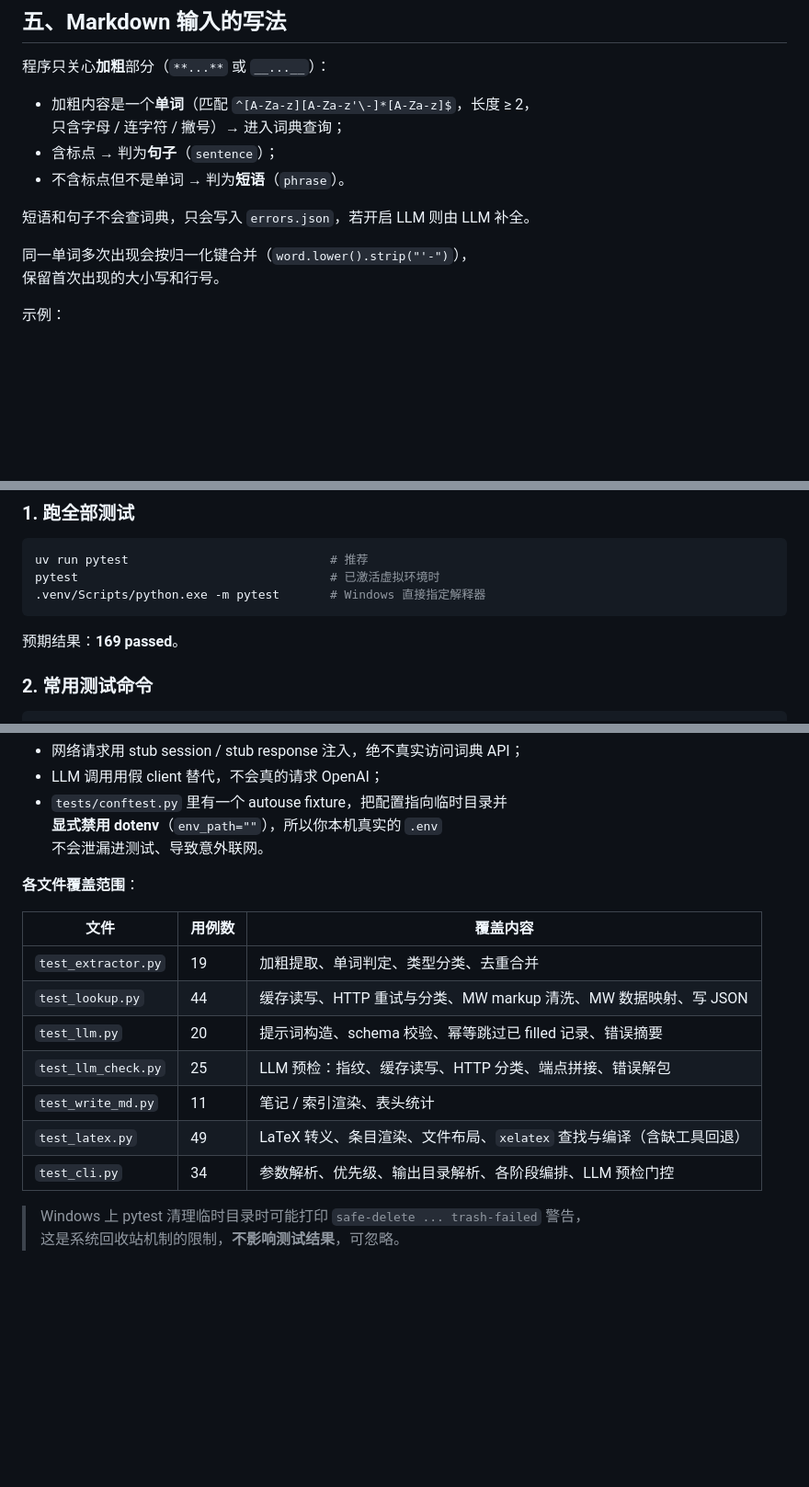
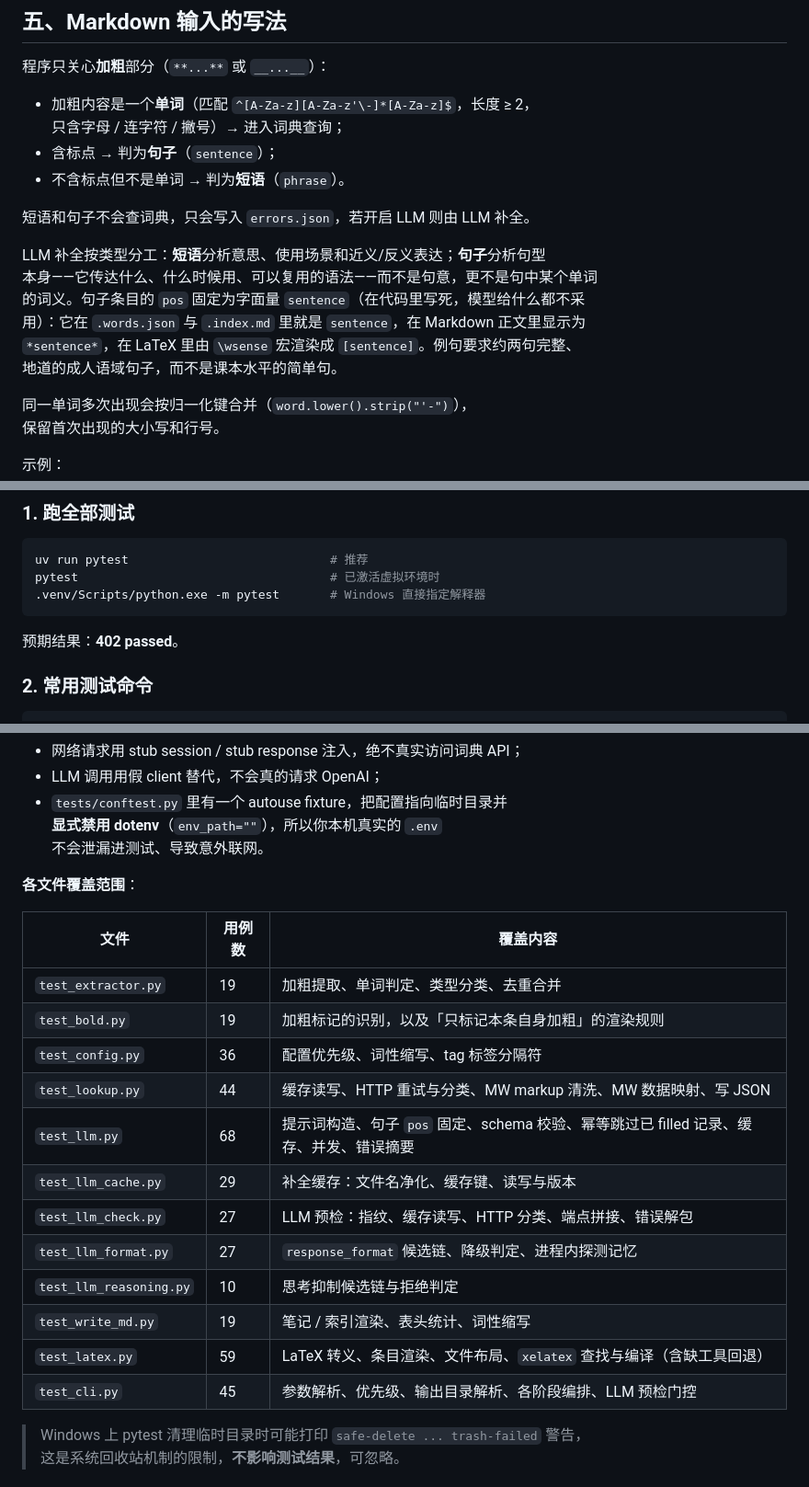
Before and after one commit to ZouBeining/Excerpt, a Markdown page: README.md, 3 parts joined by grey strips. Shown at 92% size. GitHub-like rendering; blank space fills up the shorter version.

Commit message:
docs(README): Sync the test counts and the LLM output rules
The counts had drifted some way from the suite: the summary promised 169
passed, the file tree claimed 202 tests, and the per-file table listed 7
of the 12 test modules with five of its numbers wrong.  Recounted from
`pytest --collect-only`: 402, across the 12 files that actually exist.

Also records what a sentence entry looks like now.  It is the part of the
LLM contract a reader of the documentation cannot infer: a sentence is
analysed for its pattern rather than for a word inside it, and its `pos`
is the literal `sentence` everywhere, appearing as `[sentence]` in LaTeX
only because the `\wsense` macro adds the brackets.

````diff
--- a/README.md
+++ b/README.md
@@ -293,6 +293,13 @@ excerpt-latex .test_out/test.mw.words.json --compile    # 顺便编译出 PDF
 
 短语和句子不会查词典，只会写入 `errors.json`，若开启 LLM 则由 LLM 补全。
 
+LLM 补全按类型分工：**短语**分析意思、使用场景和近义/反义表达；**句子**分析句型
+本身——它传达什么、什么时候用、可以复用的语法——而不是句意，更不是句中某个单词
+的词义。句子条目的 `pos` 固定为字面量 `sentence`（在代码里写死，模型给什么都不采
+用）：它在 `.words.json` 与 `.index.md` 里就是 `sentence`，在 Markdown 正文里显示为
+`*sentence*`，在 LaTeX 里由 `\wsense` 宏渲染成 `[sentence]`。例句要求约两句完整、
+地道的成人语域句子，而不是课本水平的简单句。
+
 同一单词多次出现会按归一化键合并（`word.lower().strip("'-")`），
 保留首次出现的大小写和行号。
 
@@ -315,7 +322,7 @@ pytest                                   # 已激活虚拟环境时
 .venv/Scripts/python.exe -m pytest       # Windows 直接指定解释器
 ```
 
-预期结果：**169 passed**。
+预期结果：**402 passed**。
 
 ### 2. 常用测试命令
 
@@ -341,15 +348,20 @@ pytest -x                                   # 首个失败即停
 
 **各文件覆盖范围**：
 
-| 文件                  | 用例数 | 覆盖内容                                        |
-| ------------------- | --- | ------------------------------------------- |
-| `test_extractor.py` | 19  | 加粗提取、单词判定、类型分类、去重合并                         |
-| `test_lookup.py`    | 44  | 缓存读写、HTTP 重试与分类、MW markup 清洗、MW 数据映射、写 JSON |
-| `test_llm.py`       | 20  | 提示词构造、schema 校验、幂等跳过已 filled 记录、错误摘要        |
-| `test_llm_check.py` | 25  | LLM 预检：指纹、缓存读写、HTTP 分类、端点拼接、错误解包            |
-| `test_write_md.py`  | 11  | 笔记 / 索引渲染、表头统计                              |
-| `test_latex.py`     | 49  | LaTeX 转义、条目渲染、文件布局、`xelatex` 查找与编译（含缺工具回退）  |
-| `test_cli.py`       | 34  | 参数解析、优先级、输出目录解析、各阶段编排、LLM 预检门控              |
+| 文件                     | 用例数 | 覆盖内容                                              |
+| ---------------------- | --- | ------------------------------------------------- |
+| `test_extractor.py`    | 19  | 加粗提取、单词判定、类型分类、去重合并                               |
+| `test_bold.py`         | 19  | 加粗标记的识别，以及「只标记本条自身加粗」的渲染规则                        |
+| `test_config.py`       | 36  | 配置优先级、词性缩写、tag 标签分隔符                              |
+| `test_lookup.py`       | 44  | 缓存读写、HTTP 重试与分类、MW markup 清洗、MW 数据映射、写 JSON       |
+| `test_llm.py`          | 68  | 提示词构造、句子 `pos` 固定、schema 校验、幂等跳过已 filled 记录、缓存、并发、错误摘要 |
+| `test_llm_cache.py`    | 29  | 补全缓存：文件名净化、缓存键、读写与版本                              |
+| `test_llm_check.py`    | 27  | LLM 预检：指纹、缓存读写、HTTP 分类、端点拼接、错误解包                   |
+| `test_llm_format.py`   | 27  | `response_format` 候选链、降级判定、进程内探测记忆                 |
+| `test_llm_reasoning.py`| 10  | 思考抑制候选链与拒绝判定                                      |
+| `test_write_md.py`     | 19  | 笔记 / 索引渲染、表头统计、词性缩写                               |
+| `test_latex.py`        | 59  | LaTeX 转义、条目渲染、文件布局、`xelatex` 查找与编译（含缺工具回退）         |
+| `test_cli.py`          | 45  | 参数解析、优先级、输出目录解析、各阶段编排、LLM 预检门控                    |
 
 > Windows 上 pytest 清理临时目录时可能打印 `safe-delete ... trash-failed` 警告，
 > 这是系统回收站机制的限制，**不影响测试结果**，可忽略。
````
Also changed, not shown: other parts of README.md (+1 -1 lines).
